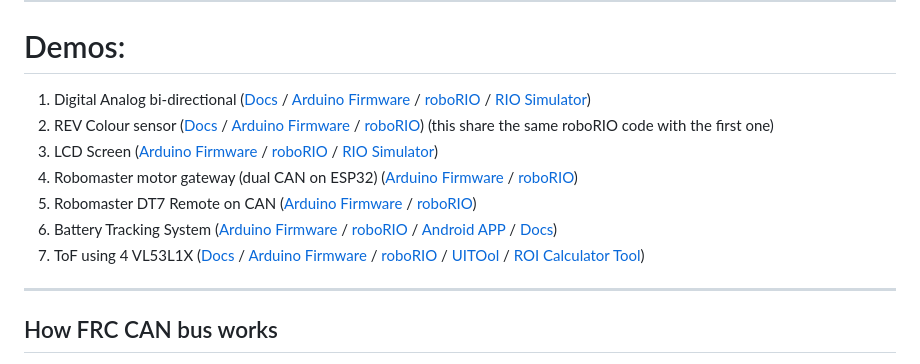
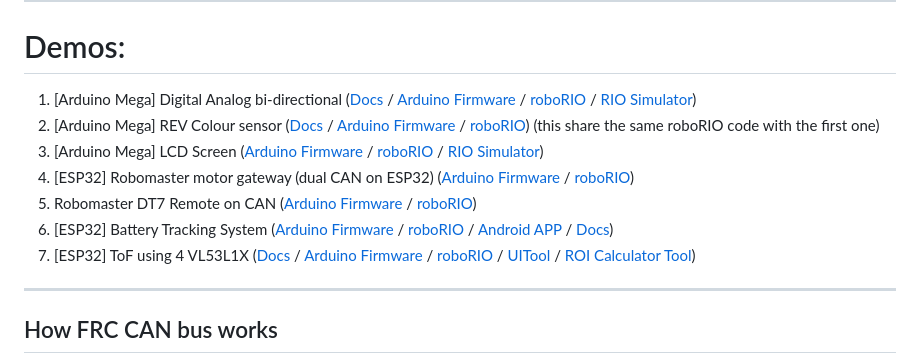
Before and after one commit to sikaxn/FRC-Custom-CAN-Sensor, a Markdown page: readme.md, the part around the change. Rendered like a GitHub page.

```diff
--- a/readme.md
+++ b/readme.md
@@ -26,13 +26,13 @@ This project use **AI generated content**.
 ---
 # Demos:
 
-1. Digital Analog bi-directional ([Docs](Arduino/readme.md) / [Arduino Firmware](Arduino/Digital_Analog/) / [roboRIO](roboRIO/can-test/) / [RIO Simulator](scripts/ADrioSIm.py))
-2. REV Colour sensor  ([Docs](Arduino/readme.md) / [Arduino Firmware](Arduino/REVColourSensorV3/) / [roboRIO](roboRIO/can-test/)) (this share the same roboRIO code with the first one)
-3. LCD Screen  ([Arduino Firmware](Arduino/LCD/) / [roboRIO](roboRIO/can-LCD/) / [RIO Simulator](scripts/LCDSendRIOSIM.py))
-4. Robomaster motor gateway (dual CAN on ESP32)  ([Arduino Firmware](Arduino/RM_stuff/) / [roboRIO](roboRIO/djimotor/))
+1. [Arduino Mega] Digital Analog bi-directional ([Docs](Arduino/readme.md) / [Arduino Firmware](Arduino/Digital_Analog/) / [roboRIO](roboRIO/can-test/) / [RIO Simulator](scripts/ADrioSIm.py))
+2. [Arduino Mega] REV Colour sensor  ([Docs](Arduino/readme.md) / [Arduino Firmware](Arduino/REVColourSensorV3/) / [roboRIO](roboRIO/can-test/)) (this share the same roboRIO code with the first one)
+3. [Arduino Mega] LCD Screen  ([Arduino Firmware](Arduino/LCD/) / [roboRIO](roboRIO/can-LCD/) / [RIO Simulator](scripts/LCDSendRIOSIM.py))
+4. [ESP32] Robomaster motor gateway (dual CAN on ESP32)  ([Arduino Firmware](Arduino/RM_stuff/) / [roboRIO](roboRIO/djimotor/))
 5. Robomaster DT7 Remote on CAN  ([Arduino Firmware](Arduino/RM_stuff/) / [roboRIO](roboRIO/dt7/))
-6. Battery Tracking System ([Arduino Firmware](Arduino/Battery_Tracking/batteryReaderAutoPD/) / [roboRIO](roboRIO/batteryReader/) / [Android APP](https://github.com/sikaxn/FRC-RFID-Battery-Reader) / [Docs](Arduino/Battery_Tracking/readme.md))
-7. ToF using 4 VL53L1X ([Docs](Arduino/ToF/readme.md) / [Arduino Firmware](Arduino/ToF/laserCANx4/) / [roboRIO](roboRIO/ToF/) / [UITOol](scripts/ToFReaderROI.py) / [ROI Calculator Tool](scripts/TofRIOCalc.py))
+6. [ESP32] Battery Tracking System ([Arduino Firmware](Arduino/Battery_Tracking/batteryReaderAutoPD/) / [roboRIO](roboRIO/batteryReader/) / [Android APP](https://github.com/sikaxn/FRC-RFID-Battery-Reader) / [Docs](Arduino/Battery_Tracking/readme.md))
+7. [ESP32] ToF using 4 VL53L1X ([Docs](Arduino/ToF/readme.md) / [Arduino Firmware](Arduino/ToF/laserCANx4/) / [roboRIO](roboRIO/ToF/) / [UITool](scripts/ToFReaderROI.py) / [ROI Calculator Tool](scripts/TofRIOCalc.py))
 
 
 ---
```
